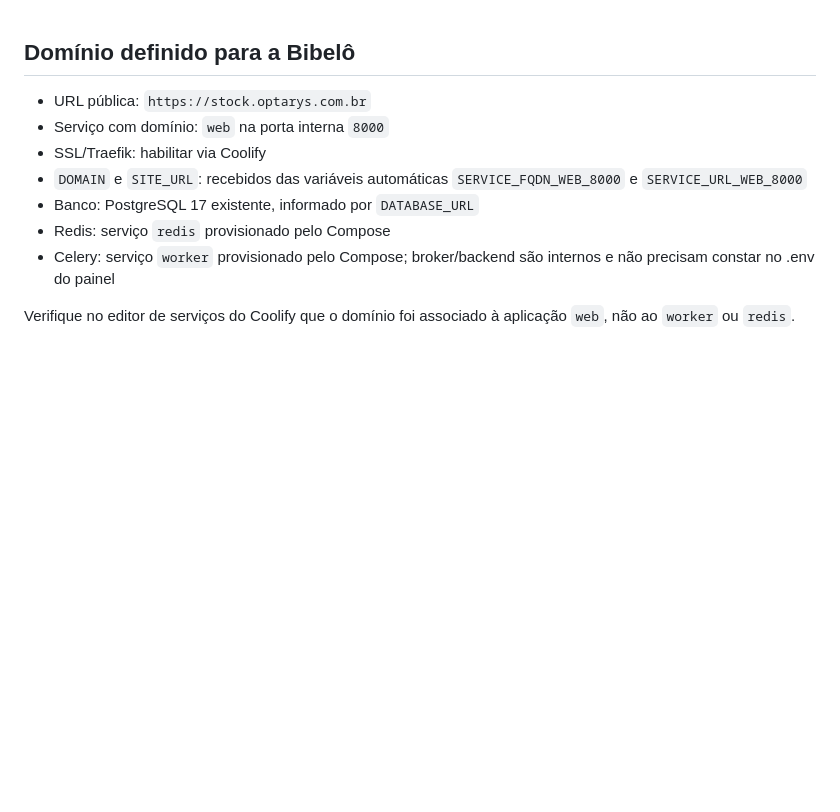
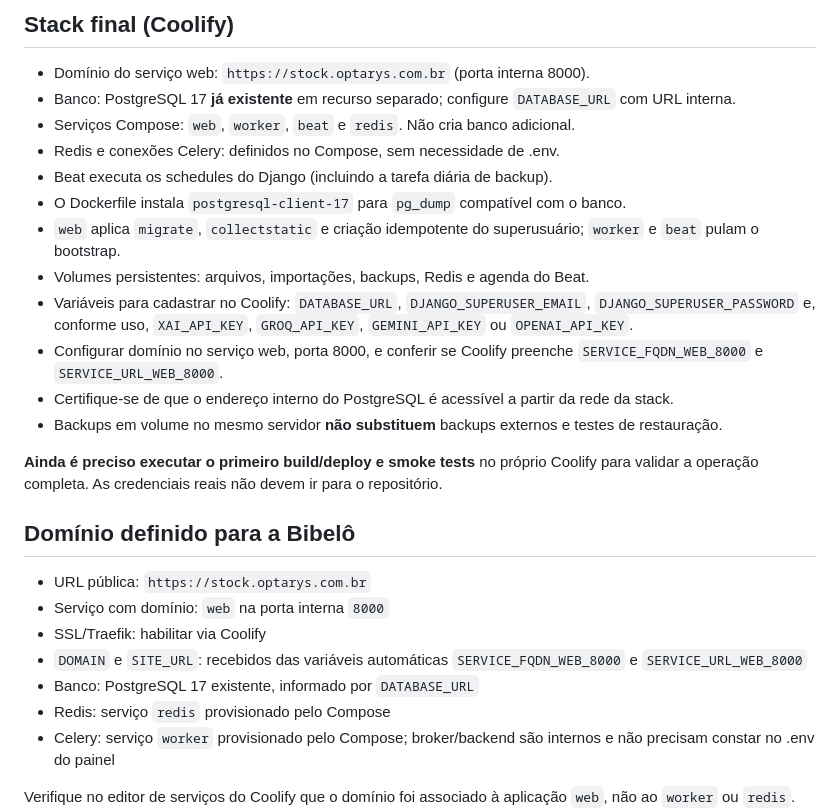
Before and after one commit to Brunohvg/StockPro, a Markdown page: docs/COOLIFY.md, the part around the change. Drawn GitHub-style; blank space fills up the shorter version.

Commit message:
docs: clarify full Coolify service stack and deployment validation

```diff
--- a/docs/COOLIFY.md
+++ b/docs/COOLIFY.md
@@ -1,3 +1,20 @@
+## Stack final (Coolify)
+
+- Domínio do serviço web: `https://stock.optarys.com.br` (porta interna 8000).
+- Banco: PostgreSQL 17 **já existente** em recurso separado; configure `DATABASE_URL` com URL interna.
+- Serviços Compose: `web`, `worker`, `beat` e `redis`. Não cria banco adicional.
+- Redis e conexões Celery: definidos no Compose, sem necessidade de .env.
+- Beat executa os schedules do Django (incluindo a tarefa diária de backup).
+- O Dockerfile instala `postgresql-client-17` para `pg_dump` compatível com o banco.
+- `web` aplica `migrate`, `collectstatic` e criação idempotente do superusuário; `worker` e `beat` pulam o bootstrap.
+- Volumes persistentes: arquivos, importações, backups, Redis e agenda do Beat.
+- Variáveis para cadastrar no Coolify: `DATABASE_URL`, `DJANGO_SUPERUSER_EMAIL`, `DJANGO_SUPERUSER_PASSWORD` e, conforme uso, `XAI_API_KEY`, `GROQ_API_KEY`, `GEMINI_API_KEY` ou `OPENAI_API_KEY`.
+- Configurar domínio no serviço web, porta 8000, e conferir se Coolify preenche `SERVICE_FQDN_WEB_8000` e `SERVICE_URL_WEB_8000`.
+- Certifique-se de que o endereço interno do PostgreSQL é acessível a partir da rede da stack.
+- Backups em volume no mesmo servidor **não substituem** backups externos e testes de restauração.
+
+**Ainda é preciso executar o primeiro build/deploy e smoke tests** no próprio Coolify para validar a operação completa. As credenciais reais não devem ir para o repositório.
+
 ## Domínio definido para a Bibelô
 
 - URL pública: `https://stock.optarys.com.br`
```
